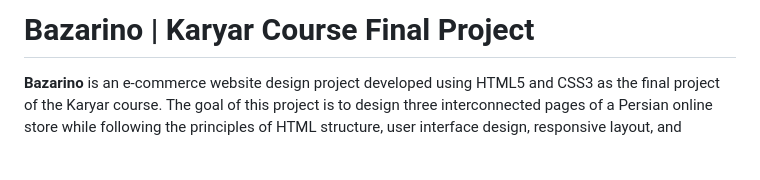
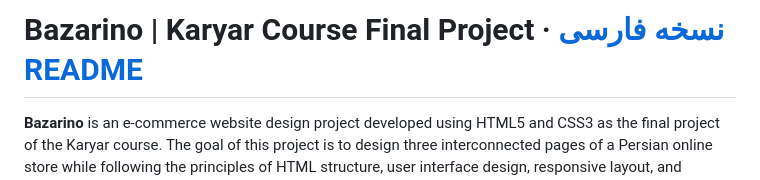
Before and after one commit to amirpouyaapsa/karyar_final_project, a Markdown page: README.md, the part around the change. Rendered like a GitHub page; blank space fills up the shorter version.

Commit message:
Adding a link to the Persian README to the README

```diff
--- a/README.md
+++ b/README.md
@@ -1,4 +1,4 @@
-# Bazarino | Karyar Course Final Project
+# Bazarino | Karyar Course Final Project · [نسخه فارسی README](README_FA.md)
 
 **Bazarino** is an e-commerce website design project developed using HTML5 and CSS3 as the final project of the Karyar course. The goal of this project is to design three interconnected pages of a Persian online store while following the principles of HTML structure, user interface design, responsive layout, and accessibility.
 
```
